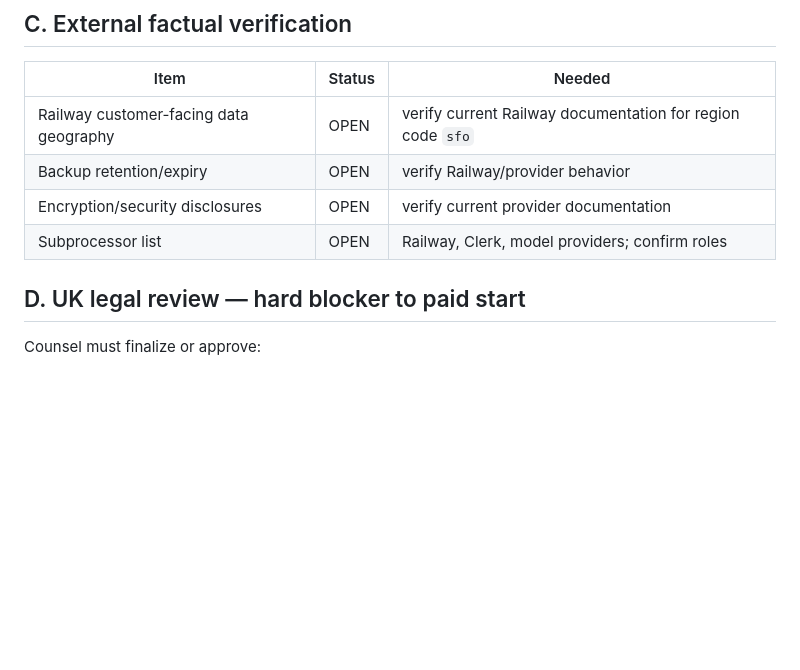
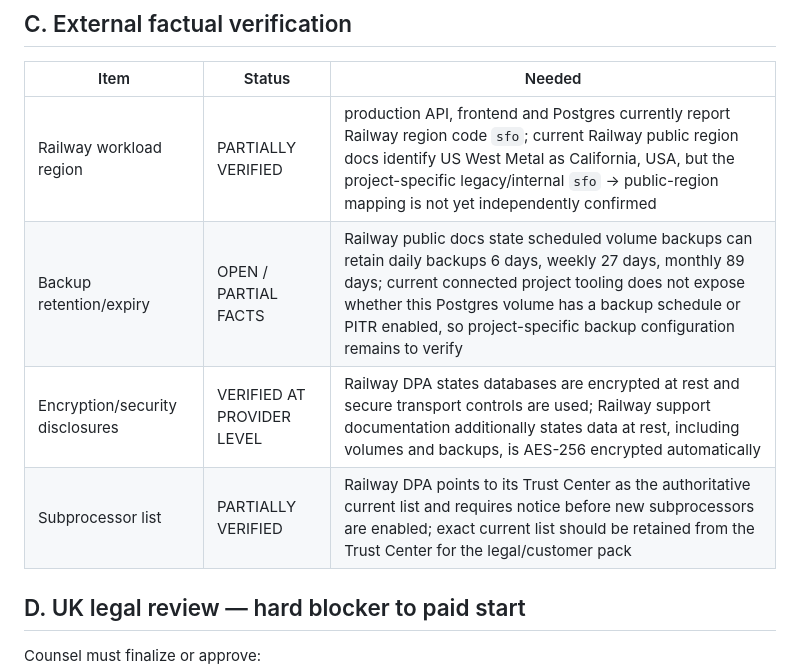
Before and after one commit to iller1/cfc-ai-evaluation, a Markdown page: docs/FOUNDING_BETA_PAID_LAUNCH_BLOCKERS.md, the part around the change. Rendered like a GitHub page; blank space fills up the shorter version.

Commit message:
docs: record verified Railway provider facts

```diff
--- a/docs/FOUNDING_BETA_PAID_LAUNCH_BLOCKERS.md
+++ b/docs/FOUNDING_BETA_PAID_LAUNCH_BLOCKERS.md
@@ -41,10 +41,10 @@ The Founding Beta can continue as an experimental, controlled pre-paid/private b
 
 | Item | Status | Needed |
 |---|---|---|
-| Railway customer-facing data geography | OPEN | verify current Railway documentation for region code `sfo` |
-| Backup retention/expiry | OPEN | verify Railway/provider behavior |
-| Encryption/security disclosures | OPEN | verify current provider documentation |
-| Subprocessor list | OPEN | Railway, Clerk, model providers; confirm roles |
+| Railway workload region | PARTIALLY VERIFIED | production API, frontend and Postgres currently report Railway region code `sfo`; current Railway public region docs identify US West Metal as California, USA, but the project-specific legacy/internal `sfo` → public-region mapping is not yet independently confirmed |
+| Backup retention/expiry | OPEN / PARTIAL FACTS | Railway public docs state scheduled volume backups can retain daily backups 6 days, weekly 27 days, monthly 89 days; current connected project tooling does not expose whether this Postgres volume has a backup schedule or PITR enabled, so project-specific backup configuration remains to verify |
+| Encryption/security disclosures | VERIFIED AT PROVIDER LEVEL | Railway DPA states databases are encrypted at rest and secure transport controls are used; Railway support documentation additionally states data at rest, including volumes and backups, is AES-256 encrypted automatically |
+| Subprocessor list | PARTIALLY VERIFIED | Railway DPA points to its Trust Center as the authoritative current list and requires notice before new subprocessors are enabled; exact current list should be retained from the Trust Center for the legal/customer pack |
 
 ## D. UK legal review — hard blocker to paid start
 
```
